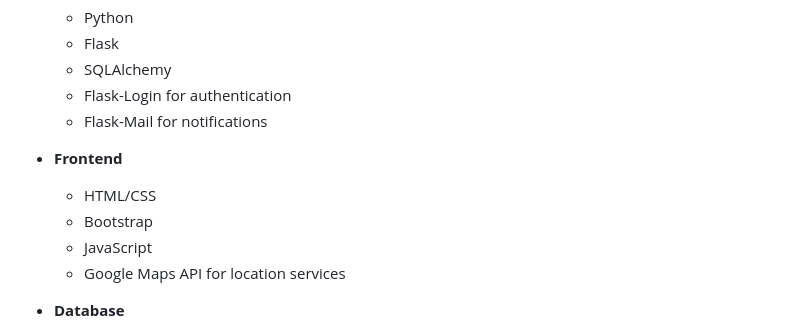
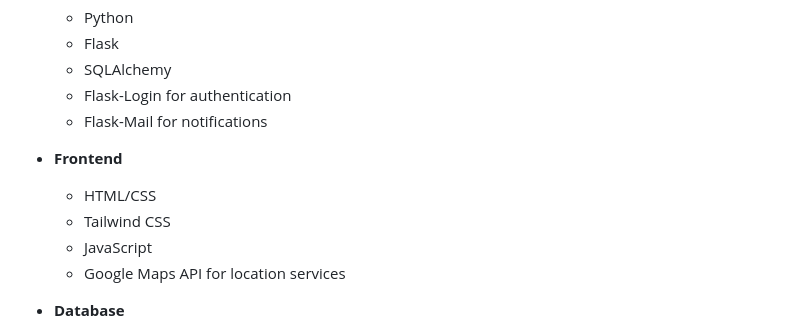
Before and after one commit to Nuruzzaman-Nuru/QuickShop, a Markdown page: README.md, the part around the change. GitHub-like rendering.

```diff
--- a/README.md
+++ b/README.md
@@ -42,7 +42,7 @@ A comprehensive e-commerce solution featuring role-based access control, smart p
 
 - **Frontend**
   - HTML/CSS
-  - Bootstrap
+  - Tailwind CSS
   - JavaScript
   - Google Maps API for location services
 
```
